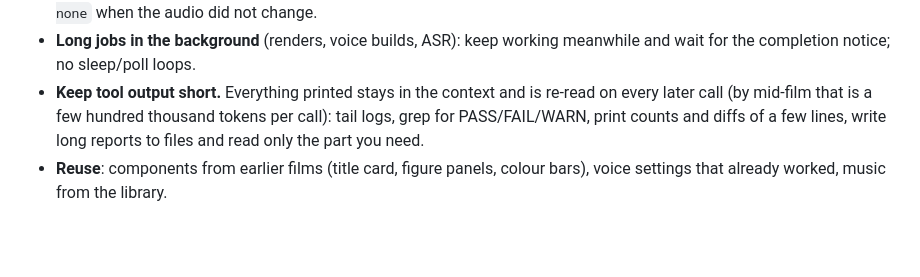
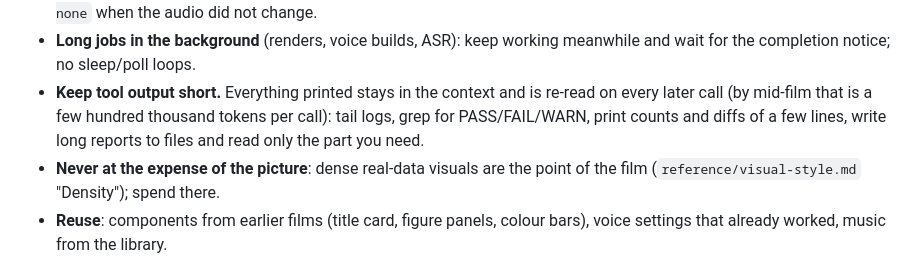
Before and after one commit to Lunamos/paper-video, a Markdown page: skills/paper2video/SKILL.md, the part around the change. Drawn GitHub-style; blank space fills up the shorter version.

Commit message:
Visual density: real data fills the frame; demo runs for open-weight models when the paper ships only tables; efficiency never cuts visuals
Co-Authored-By: Claude Opus 5.5 <noreply@anthropic.com>

```diff
--- a/skills/paper2video/SKILL.md
+++ b/skills/paper2video/SKILL.md
@@ -83,6 +83,7 @@ Quality first; cut only waste. Most waste is rework and repetition:
 - **Review what changed.** Contact sheets only for the scenes you touched (`review.py --scenes`, `vreview.py --scenes`, scale 0.5); one full-film sheet before the final render. Render full cuts only after the sheets look right; verify with `--asr none` when the audio did not change.
 - **Long jobs in the background** (renders, voice builds, ASR): keep working meanwhile and wait for the completion notice; no sleep/poll loops.
 - **Keep tool output short.** Everything printed stays in the context and is re-read on every later call (by mid-film that is a few hundred thousand tokens per call): tail logs, grep for PASS/FAIL/WARN, print counts and diffs of a few lines, write long reports to files and read only the part you need.
+- **Never at the expense of the picture**: dense real-data visuals are the point of the film (`reference/visual-style.md` "Density"); spend there.
 - **Reuse**: components from earlier films (title card, figure panels, colour bars), voice settings that already worked, music from the library.
 
 ## Running on a headless machine
```
Also changed, not shown: 1 other file.
